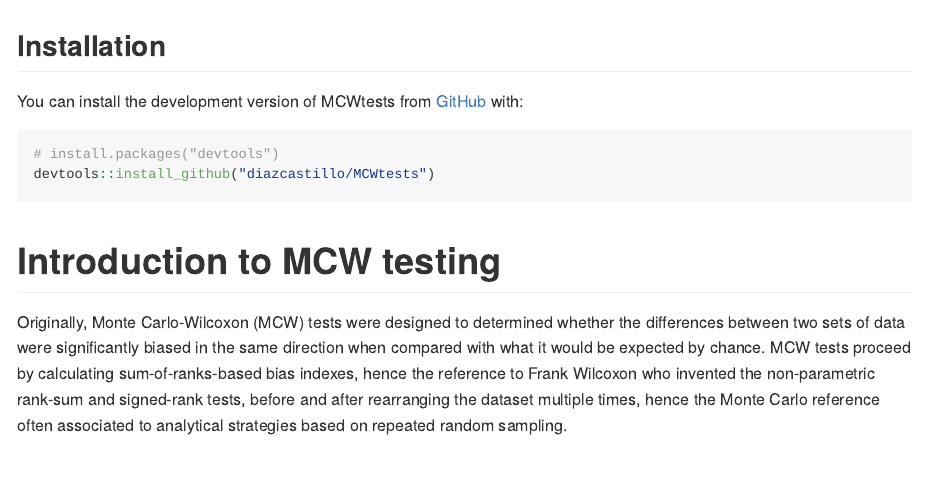
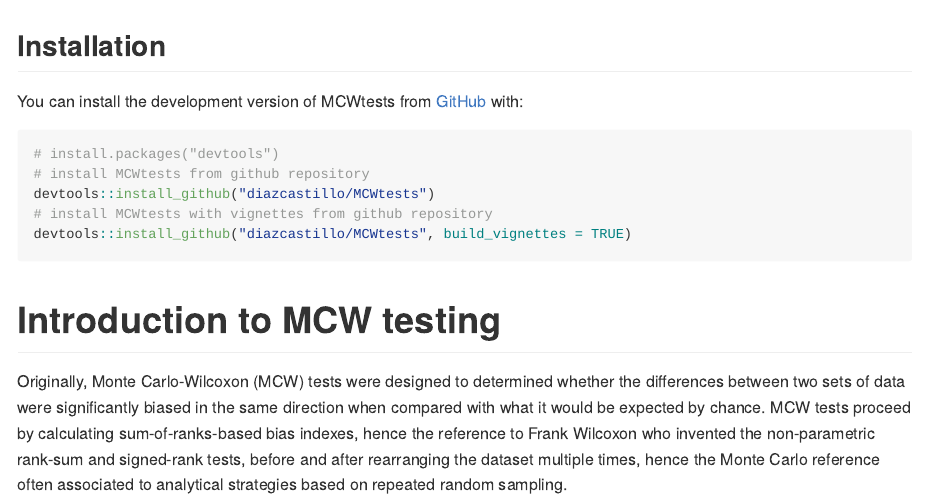
Before and after one commit to diazcastillo/MCWtests, an R Markdown document (README.Rmd): the page in a window 1100 px wide, from its top. The pictures show the output file README.md that the author committed with the source, drawn offline in the style of GitHub.

Commit message:
update github install

````diff
--- a/README.Rmd
+++ b/README.Rmd
@@ -17,7 +17,10 @@
 
 ``` r
 # install.packages("devtools")
+# install MCWtests from github repository
 devtools::install_github("diazcastillo/MCWtests")
+# install MCWtests with vignettes from github repository
+devtools::install_github("diazcastillo/MCWtests", build_vignettes = TRUE)
 ```
 
 # Introduction to MCW testing
````
Also changed, not shown: README.md, 1 other file.
